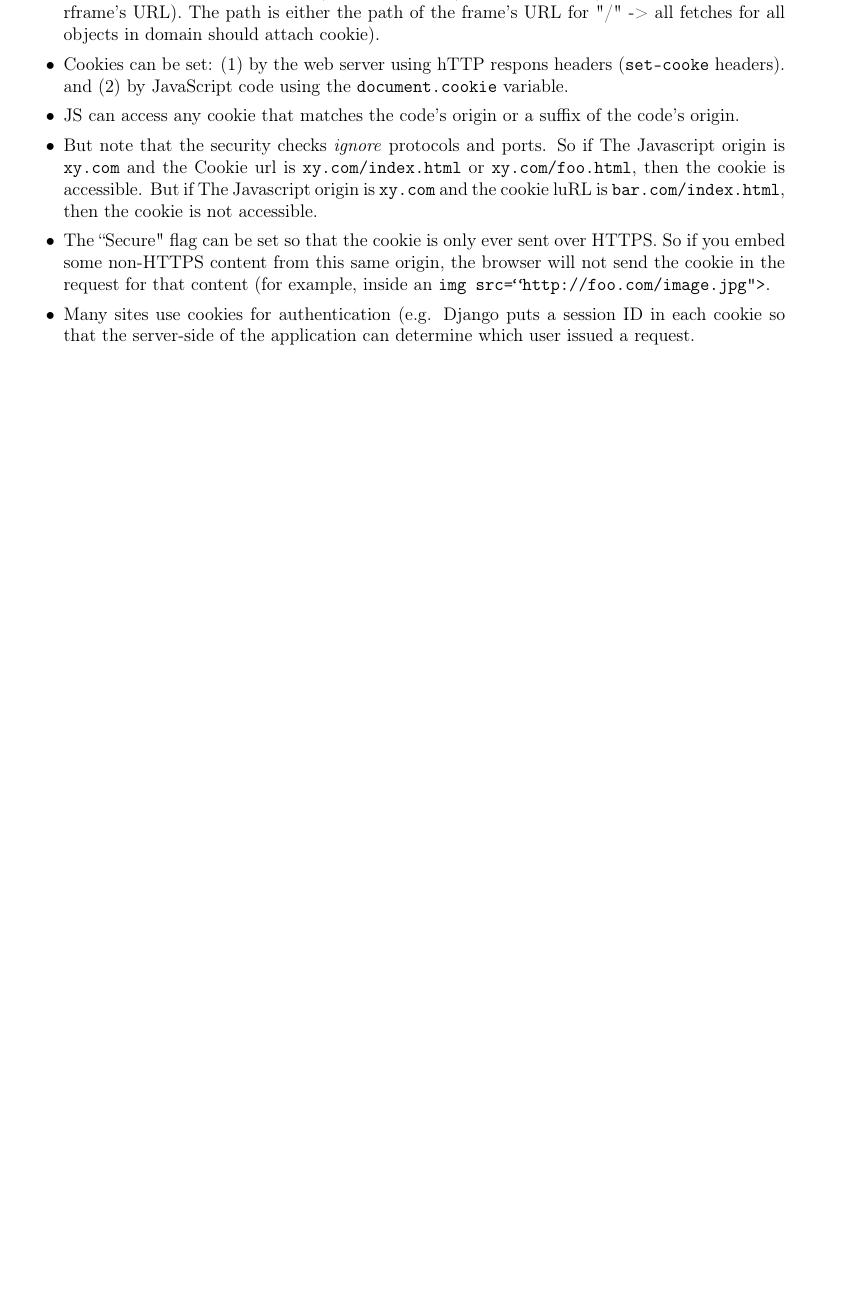
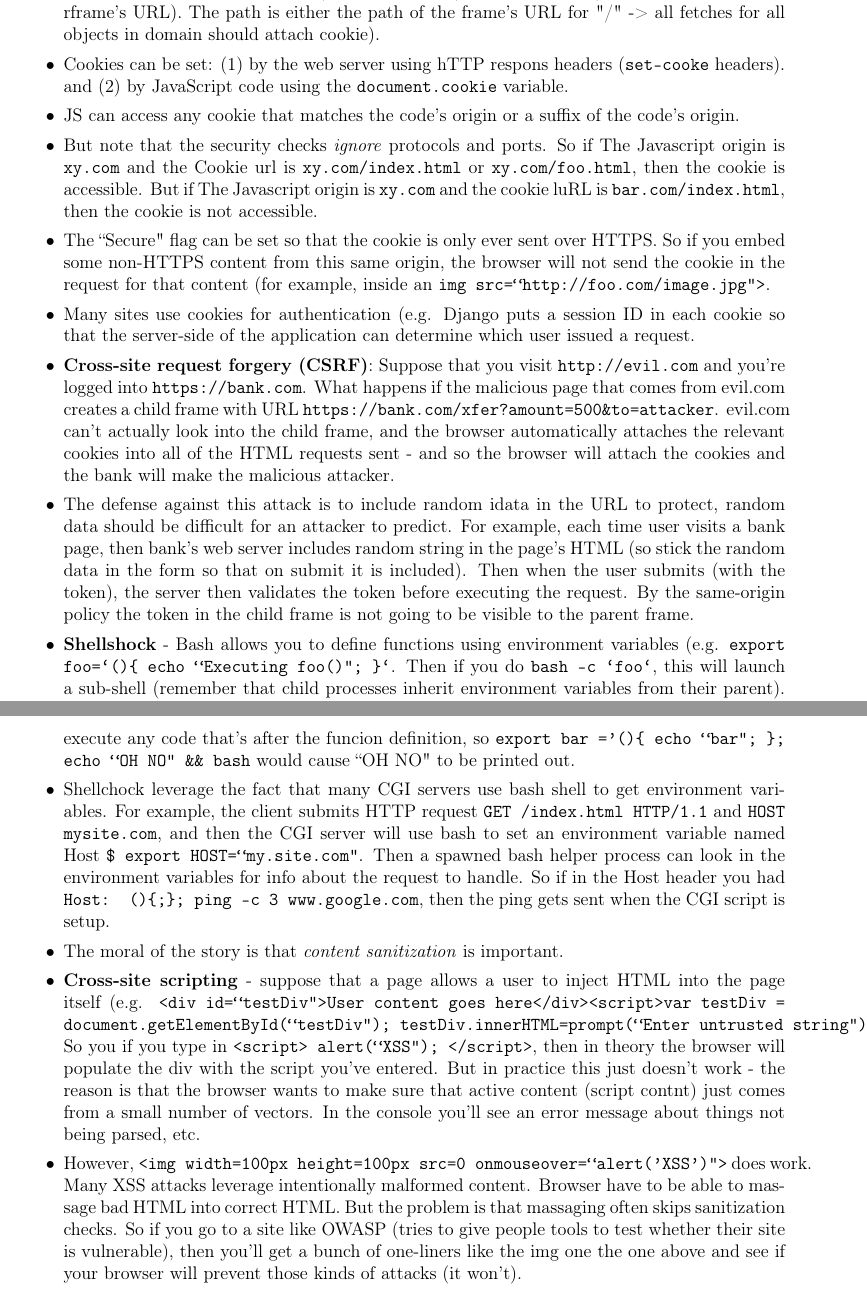
Before and after one commit to alexpatel/lecture-notes, a LaTeX document (tex/F17_CS263_Systems_Security.tex): part of page 18 of 18 before the commit and two parts of pages 18 and 19 of 19 after it, the two joined at a grey line, cut so that both start at the same text, the shorter picture padded with empty space. Compiled offline with pdfLaTeX.

Commit message:
cs263 10/3 lecture

```diff
--- a/tex/F17_CS263_Systems_Security.tex
+++ b/tex/F17_CS263_Systems_Security.tex
@@ -412,6 +412,13 @@ Last Updated: \today
     \item But note that the security checks \textit{ignore} protocols and ports. So if The Javascript origin is \texttt{xy.com} and the Cookie url is \texttt{xy.com/index.html} or \texttt{xy.com/foo.html}, then the cookie is accessible. But if The Javascript origin is \texttt{xy.com} and the cookie luRL is \texttt{bar.com/index.html}, then the cookie is not accessible.
     \item The ``Secure" flag can be set so that the cookie is only ever sent over HTTPS. So if you embed some non-HTTPS content from this same origin, the browser will not send the cookie in the request for that content (for example, inside an \texttt{img src=``http://foo.com/image.jpg">}.
     \item Many sites use cookies for authentication (e.g. Django puts a session ID in each cookie so that the server-side of the application can determine which user issued a request.
+    \item \textbf{Cross-site request forgery (CSRF)}: Suppose that you visit \texttt{http://evil.com} and you're logged into \texttt{https://bank.com}. What happens if the malicious page that comes from evil.com creates a child frame with URL \texttt{https://bank.com/xfer?amount=500\&to=attacker}. evil.com can't actually look into the child frame, and the browser automatically attaches the relevant cookies into all of the HTML requests sent - and so the browser will attach the cookies and the bank will make the malicious attacker.
+    \item The defense against this attack is to include random idata in the URL to protect, random data should be difficult for an attacker to predict. For example, each time user visits a bank page, then bank's web server includes random string in the page's HTML (so stick the random data in the form so that on submit it is included). Then when the user submits (with the token), the server then validates the token before executing the request. By the same-origin policy the token in the child frame is not going to be visible to the parent frame.
+    \item \textbf{Shellshock} - Bash allows you to define functions using environment variables (e.g. \texttt{export foo=`()\{ echo ``Executing foo()"; \}`}. Then if you do \texttt{bash -c `foo`}, this will launch a sub-shell (remember that child processes inherit environment variables from their parent). The \texttt{-c} option means to execute the following command in a subshell. But then Bash would execute any code that's after the funcion definition, so \texttt{export bar ='()\{ echo ``bar"; \}; echo ``OH NO" \&\& bash} would cause ``OH NO" to be printed out.
+    \item Shellchock leverage the fact that many CGI servers use bash shell to get environment variables. For example, the client submits HTTP request \texttt{GET /index.html HTTP/1.1} and \texttt{HOST mysite.com}, and then the CGI server will use bash to set an environment variable named Host \texttt{\$ export HOST=``my.site.com"}. Then a spawned bash helper process can look in the environment variables for info about the request to handle. So if in the Host header you had \texttt{Host: ()\{;\}; ping -c 3 www.google.com}, then the ping gets sent when the CGI script is setup.
+    \item The moral of the story is that \textit{content sanitization} is important.
+    \item \textbf{Cross-site scripting} - suppose that a page allows a user to inject HTML into the page itself (e.g. \texttt{<div id=``testDiv">User content goes here</div><script>var testDiv = document.getElementById(``testDiv"); testDiv.innerHTML=prompt(``Enter untrusted string");</script>}). So you if you type in \texttt{<script> alert(``XSS"); </script>}, then in theory the browser will populate the div with the script you've entered. But in practice this just doesn't work - the reason is that the browser wants to make sure that active content (script contnt) just comes from a small number of vectors. In the console you'll see an error message about things not being parsed, etc.
+    \item However, \texttt{<img width=100px height=100px src=0 onmouseover=``alert('XSS')">} does work. Many XSS attacks leverage intentionally malformed content. Browser have to be able to massage bad HTML into correct HTML. But the problem is that massaging often skips sanitization checks. So if you go to a site like OWASP (tries to give people tools to test whether their site is vulnerable), then you'll get a bunch of one-liners like the img one the one above and see if your browser will prevent those kinds of attacks (it won't).
 \end{itemize}
 
 \end{document}
```
Also changed, not shown: tex/F17_CS263_Systems_Security.pdf.
